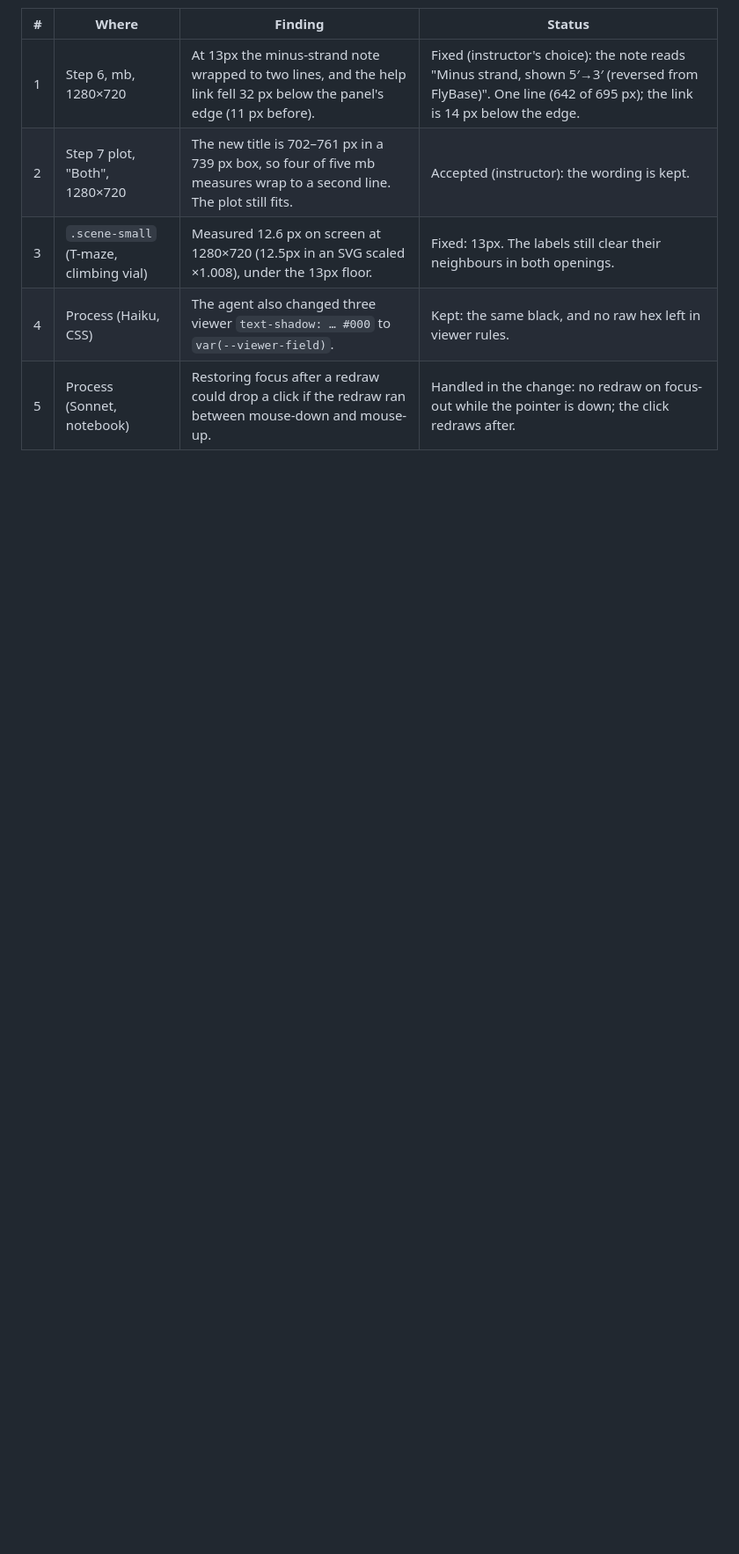
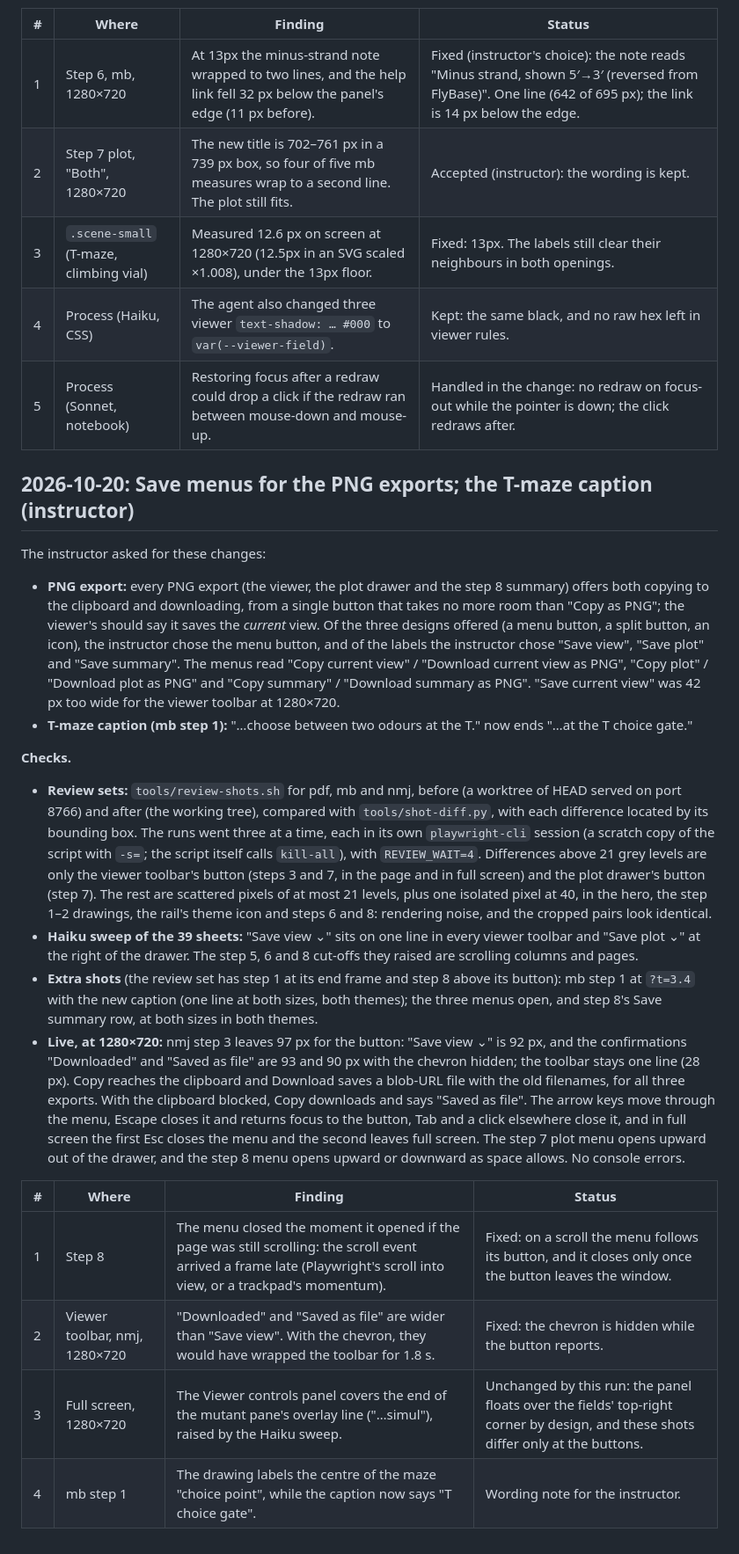
Before and after one commit to JeffLeeLab/fly-smFISH-simulator, a Markdown page: docs/review.md, the part around the change. Shown at 88% size. Rendered like a GitHub page; blank space fills up the shorter version.

Commit message:
Review run logged (2026-10-20): pdf, mb and nmj review sets before and after the Save menus and the T-maze caption; four findings, two fixed (the menu closing on a late scroll, the confirmation widening the toolbar), one by design (the full view's panel over the overlay line), one wording note (choice point vs choice gate)

```diff
--- a/docs/review.md
+++ b/docs/review.md
@@ -521,3 +521,22 @@ Two AI reviews of the site (Argon and Astra) were checked against the code. The
 | 3 | `.scene-small` (T-maze, climbing vial) | Measured 12.6 px on screen at 1280×720 (12.5px in an SVG scaled ×1.008), under the 13px floor. | Fixed: 13px. The labels still clear their neighbours in both openings. |
 | 4 | Process (Haiku, CSS) | The agent also changed three viewer `text-shadow: … #000` to `var(--viewer-field)`. | Kept: the same black, and no raw hex left in viewer rules. |
 | 5 | Process (Sonnet, notebook) | Restoring focus after a redraw could drop a click if the redraw ran between mouse-down and mouse-up. | Handled in the change: no redraw on focus-out while the pointer is down; the click redraws after. |
+
+## 2026-10-20: Save menus for the PNG exports; the T-maze caption (instructor)
+
+The instructor asked for these changes:
+- **PNG export:** every PNG export (the viewer, the plot drawer and the step 8 summary) offers both copying to the clipboard and downloading, from a single button that takes no more room than "Copy as PNG"; the viewer's should say it saves the *current* view. Of the three designs offered (a menu button, a split button, an icon), the instructor chose the menu button, and of the labels the instructor chose "Save view", "Save plot" and "Save summary". The menus read "Copy current view" / "Download current view as PNG", "Copy plot" / "Download plot as PNG" and "Copy summary" / "Download summary as PNG". "Save current view" was 42 px too wide for the viewer toolbar at 1280×720.
+- **T-maze caption (mb step 1):** "…choose between two odours at the T." now ends "…at the T choice gate."
+
+**Checks.**
+- **Review sets:** `tools/review-shots.sh` for pdf, mb and nmj, before (a worktree of HEAD served on port 8766) and after (the working tree), compared with `tools/shot-diff.py`, with each difference located by its bounding box. The runs went three at a time, each in its own `playwright-cli` session (a scratch copy of the script with `-s=`; the script itself calls `kill-all`), with `REVIEW_WAIT=4`. Differences above 21 grey levels are only the viewer toolbar's button (steps 3 and 7, in the page and in full screen) and the plot drawer's button (step 7). The rest are scattered pixels of at most 21 levels, plus one isolated pixel at 40, in the hero, the step 1–2 drawings, the rail's theme icon and steps 6 and 8: rendering noise, and the cropped pairs look identical.
+- **Haiku sweep of the 39 sheets:** "Save view ⌄" sits on one line in every viewer toolbar and "Save plot ⌄" at the right of the drawer. The step 5, 6 and 8 cut-offs they raised are scrolling columns and pages.
+- **Extra shots** (the review set has step 1 at its end frame and step 8 above its button): mb step 1 at `?t=3.4` with the new caption (one line at both sizes, both themes); the three menus open, and step 8's Save summary row, at both sizes in both themes.
+- **Live, at 1280×720:** nmj step 3 leaves 97 px for the button: "Save view ⌄" is 92 px, and the confirmations "Downloaded" and "Saved as file" are 93 and 90 px with the chevron hidden; the toolbar stays one line (28 px). Copy reaches the clipboard and Download saves a blob-URL file with the old filenames, for all three exports. With the clipboard blocked, Copy downloads and says "Saved as file". The arrow keys move through the menu, Escape closes it and returns focus to the button, Tab and a click elsewhere close it, and in full screen the first Esc closes the menu and the second leaves full screen. The step 7 plot menu opens upward out of the drawer, and the step 8 menu opens upward or downward as space allows. No console errors.
+
+| # | Where | Finding | Status |
+| --- | --- | --- | --- |
+| 1 | Step 8 | The menu closed the moment it opened if the page was still scrolling: the scroll event arrived a frame late (Playwright's scroll into view, or a trackpad's momentum). | Fixed: on a scroll the menu follows its button, and it closes only once the button leaves the window. |
+| 2 | Viewer toolbar, nmj, 1280×720 | "Downloaded" and "Saved as file" are wider than "Save view". With the chevron, they would have wrapped the toolbar for 1.8 s. | Fixed: the chevron is hidden while the button reports. |
+| 3 | Full screen, 1280×720 | The Viewer controls panel covers the end of the mutant pane's overlay line ("…simul"), raised by the Haiku sweep. | Unchanged by this run: the panel floats over the fields' top-right corner by design, and these shots differ only at the buttons. |
+| 4 | mb step 1 | The drawing labels the centre of the maze "choice point", while the caption now says "T choice gate". | Wording note for the instructor. |
```
